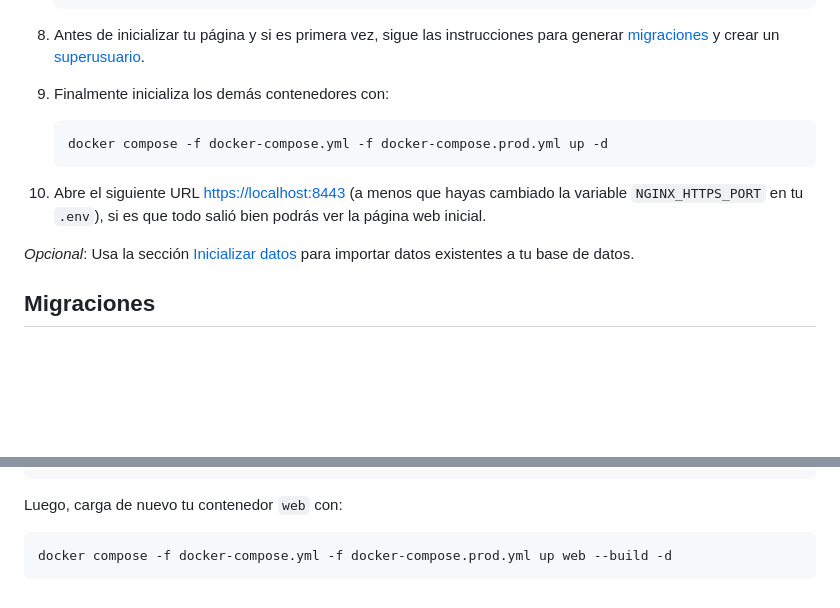
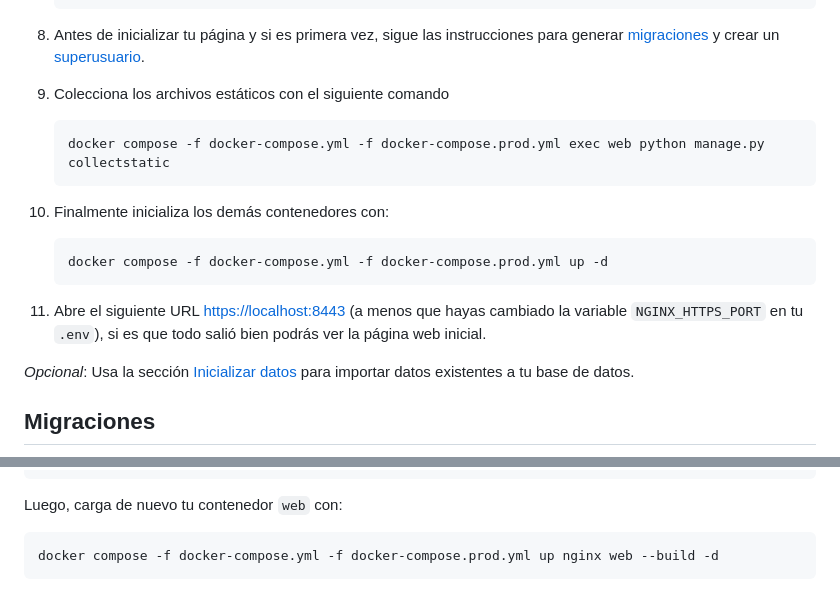
Before and after one commit to happypawspillaro/happypaws, a Markdown page: INSTALL.md, 2 parts joined by grey strips. Drawn GitHub-style; blank space fills up the shorter version.

Commit message:
arreglo: falta de comandos en el INSTALL.md

````diff
--- a/INSTALL.md
+++ b/INSTALL.md
@@ -46,13 +46,20 @@
    ```
 
 8. Antes de inicializar tu página y si es primera vez, sigue las instrucciones para generar [migraciones](#migraciones) y crear un [superusuario](#superusuario).
-9. Finalmente inicializa los demás contenedores con:
+
+9. Colecciona los archivos estáticos con el siguiente comando
 
    ```bash
-   docker compose -f docker-compose.yml -f docker-compose.prod.yml up -d
+   docker compose -f docker-compose.yml -f docker-compose.prod.yml exec web python manage.py collectstatic
    ```
 
-10. Abre el siguiente URL [https://localhost:8443](https://localhost:8443) (a menos que hayas cambiado la variable `NGINX_HTTPS_PORT` en tu `.env`), si es que todo salió bien podrás ver la página web inicial.
+10. Finalmente inicializa los demás contenedores con:
+
+    ```bash
+    docker compose -f docker-compose.yml -f docker-compose.prod.yml up -d
+    ```
+
+11. Abre el siguiente URL [https://localhost:8443](https://localhost:8443) (a menos que hayas cambiado la variable `NGINX_HTTPS_PORT` en tu `.env`), si es que todo salió bien podrás ver la página web inicial.
 
 _Opcional_: Usa la sección [Inicializar datos](#inicializar-datos) para importar datos existentes a tu base de datos.
 
@@ -125,5 +132,5 @@ docker compose -f docker-compose.yml -f docker-compose.prod.yml run --rm \
 Luego, carga de nuevo tu contenedor `web` con:
 
 ```bash
-docker compose -f docker-compose.yml -f docker-compose.prod.yml up web --build -d
+docker compose -f docker-compose.yml -f docker-compose.prod.yml up nginx web --build -d
 ```
````
